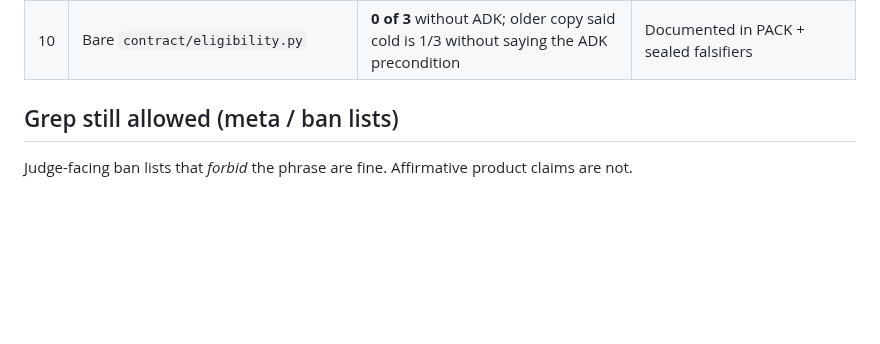
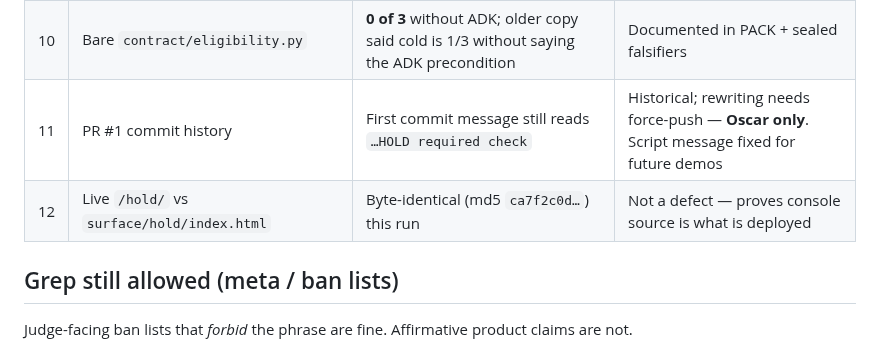
Before and after one commit to Morkeeth/agent-work-record-witness-ata, a Markdown page: docs/EMBARRASSMENT-HUNT-2026-09-20.md, the part around the change. Rendered like a GitHub page; blank space fills up the shorter version.

```diff
--- a/docs/EMBARRASSMENT-HUNT-2026-09-20.md
+++ b/docs/EMBARRASSMENT-HUNT-2026-09-20.md
@@ -15,6 +15,8 @@ object, not by reading the pitch.
 | 8 | `demo/demo-final-v2.srt` | Says “append only” twice; product truth is keyed store | **Oscar re-cut** — agent must not rewrite the MP4 |
 | 9 | `eval/run_eval.py` | Always-silent NULL beats headline arm on accuracy (67.5% vs 45.0%) | Disclosed in sealed prediction + `EVAL-NIGHT-RECEIPT` — do not hide |
 | 10 | Bare `contract/eligibility.py` | **0 of 3** without ADK; older copy said cold is 1/3 without saying the ADK precondition | Documented in PACK + sealed falsifiers |
+| 11 | PR #1 commit history | First commit message still reads `…HOLD required check` | Historical; rewriting needs force-push — **Oscar only**. Script message fixed for future demos |
+| 12 | Live `/hold/` vs `surface/hold/index.html` | Byte-identical (md5 `ca7f2c0d…`) this run | Not a defect — proves console source is what is deployed |
 
 ## Grep still allowed (meta / ban lists)
 
```
Also changed, not shown: docs/STRANGER-PASS-2026-08-29.md (+11 -1 lines).
